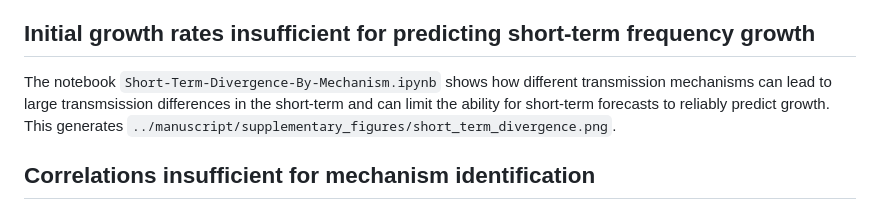
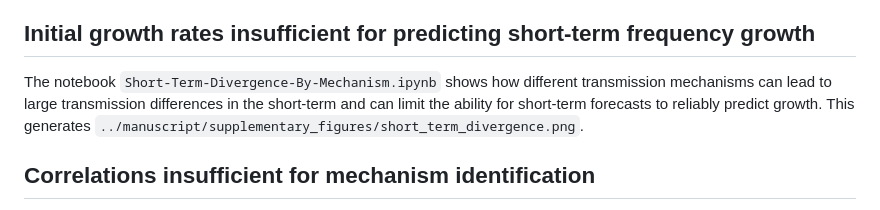
Before and after one commit to blab/relative-fitness-mechanisms, a Markdown page: notebooks/README.md, the part around the change. Drawn GitHub-style.

```diff
--- a/notebooks/README.md
+++ b/notebooks/README.md
@@ -15,7 +15,7 @@ This generates `../manuscript/figures/transmission_tradeoff.png`.
 
 ##  Initial growth rates insufficient for predicting short-term frequency growth
 
-The notebook `Short-Term-Divergence-By-Mechanism.ipynb` shows how different transmission mechanisms can lead to large transmsission differences in the short-term and can limit the ability for short-term forecasts to reliably predict growth.
+The notebook `Short-Term-Divergence-By-Mechanism.ipynb` shows how different transmission mechanisms can lead to large transmission differences in the short-term and can limit the ability for short-term forecasts to reliably predict growth.
 This generates `../manuscript/supplementary_figures/short_term_divergence.png`.
 
 ## Correlations insufficient for mechanism identification
```
Also changed, not shown: README.md (+2 -2 lines).
